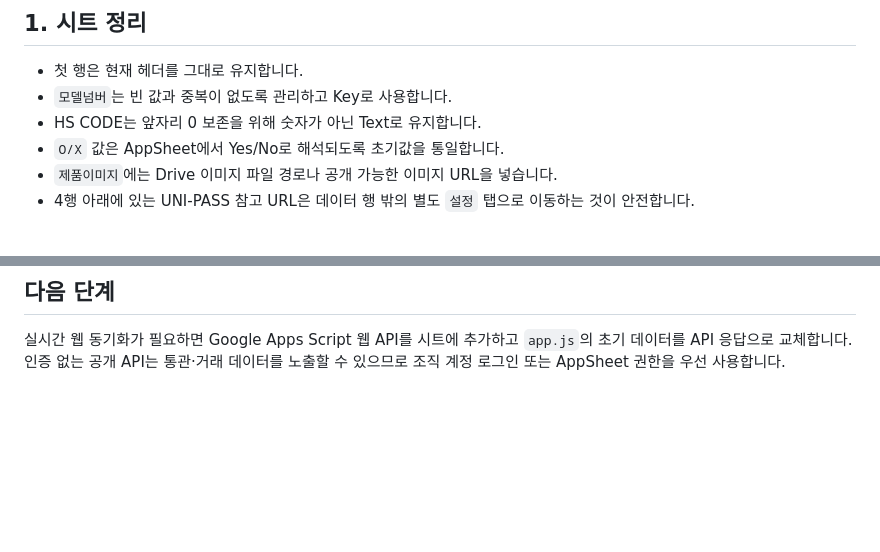
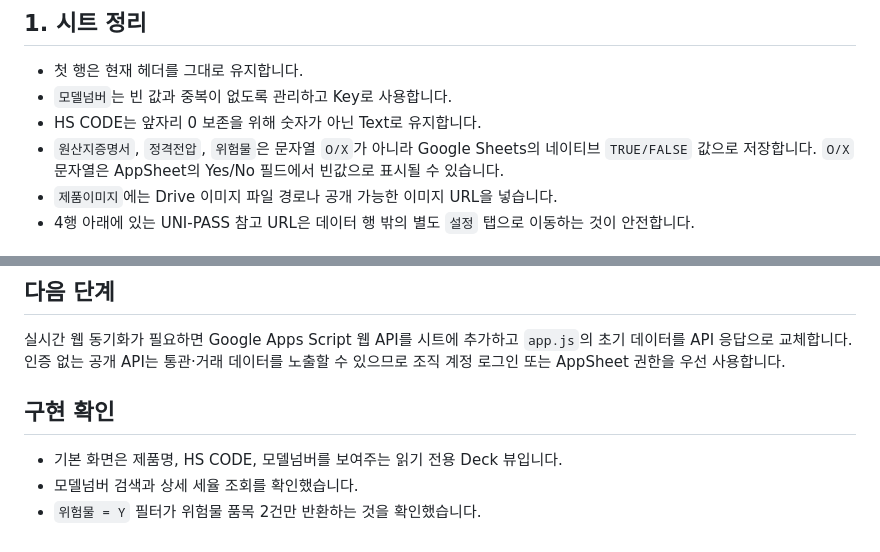
Before and after one commit to MRJWY/customs-lookup-mvp, a Markdown page: APPSHEET_SETUP.md, 2 parts joined by grey strips. Rendered like a GitHub page; blank space fills up the shorter version.

Commit message:
Document AppSheet boolean data requirements

```diff
--- a/APPSHEET_SETUP.md
+++ b/APPSHEET_SETUP.md
@@ -23,7 +23,7 @@ Google Sheets를 단일 원본으로 유지하고 AppSheet는 조회 UI와 권
 - 첫 행은 현재 헤더를 그대로 유지합니다.
 - `모델넘버`는 빈 값과 중복이 없도록 관리하고 Key로 사용합니다.
 - HS CODE는 앞자리 0 보존을 위해 숫자가 아닌 Text로 유지합니다.
-- `O/X` 값은 AppSheet에서 Yes/No로 해석되도록 초기값을 통일합니다.
+- `원산지증명서`, `정격전압`, `위험물`은 문자열 `O/X`가 아니라 Google Sheets의 네이티브 `TRUE/FALSE` 값으로 저장합니다. `O/X` 문자열은 AppSheet의 Yes/No 필드에서 빈값으로 표시될 수 있습니다.
 - `제품이미지`에는 Drive 이미지 파일 경로나 공개 가능한 이미지 URL을 넣습니다.
 - 4행 아래에 있는 UNI-PASS 참고 URL은 데이터 행 밖의 별도 `설정` 탭으로 이동하는 것이 안전합니다.
 
@@ -64,3 +64,9 @@ Google Sheets를 단일 원본으로 유지하고 AppSheet는 조회 UI와 권
 ## 다음 단계
 
 실시간 웹 동기화가 필요하면 Google Apps Script 웹 API를 시트에 추가하고 `app.js`의 초기 데이터를 API 응답으로 교체합니다. 인증 없는 공개 API는 통관·거래 데이터를 노출할 수 있으므로 조직 계정 로그인 또는 AppSheet 권한을 우선 사용합니다.
+
+## 구현 확인
+
+- 기본 화면은 제품명, HS CODE, 모델넘버를 보여주는 읽기 전용 Deck 뷰입니다.
+- 모델넘버 검색과 상세 세율 조회를 확인했습니다.
+- `위험물 = Y` 필터가 위험물 품목 2건만 반환하는 것을 확인했습니다.
```
